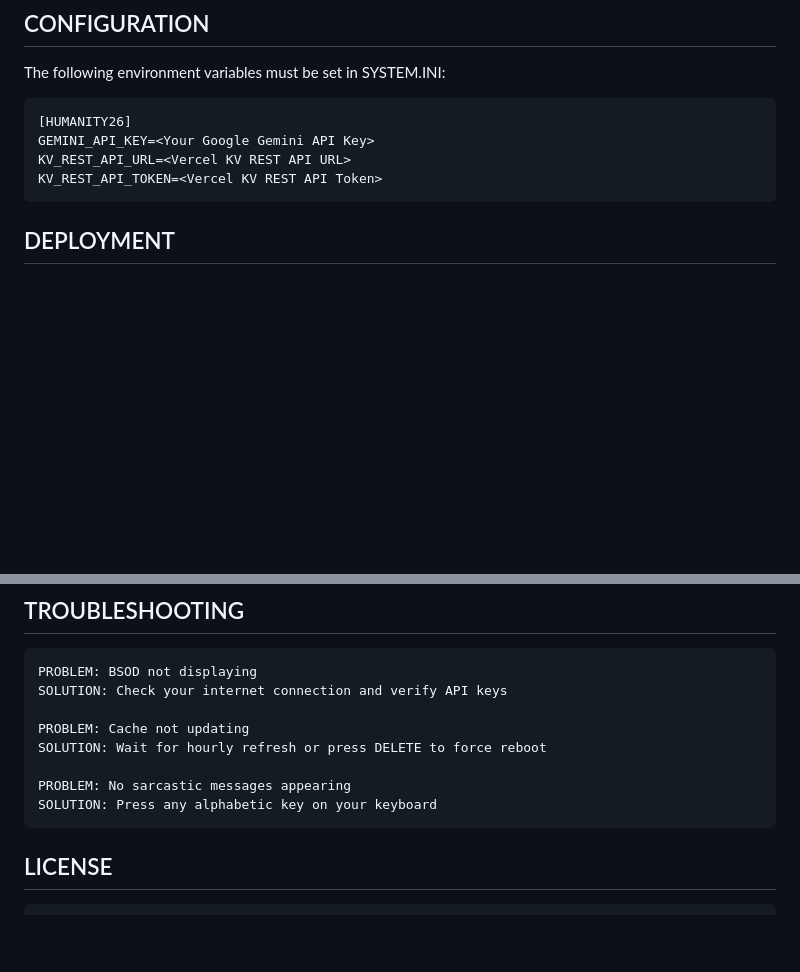
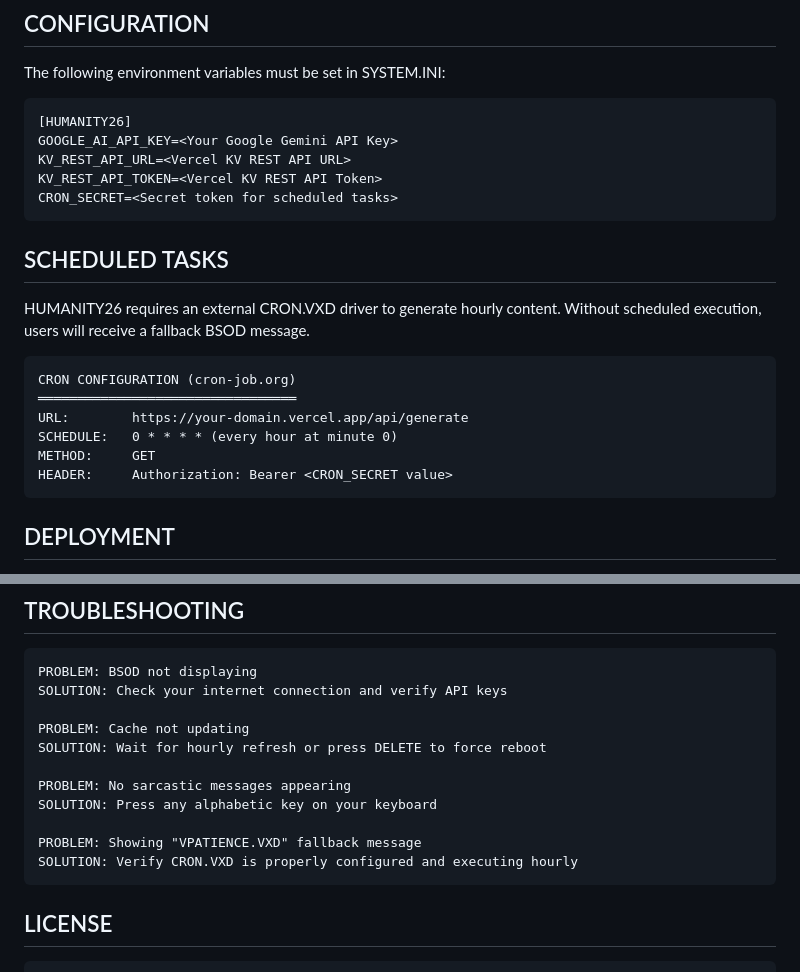
Before and after one commit to Magister89/humanity26, a Markdown page: README.md, 2 parts joined by grey strips. Drawn GitHub-style; blank space fills up the shorter version.

Commit message:
docs: update configuration and add cron setup

````diff
--- a/README.md
+++ b/README.md
@@ -70,9 +70,24 @@ The following environment variables must be set in SYSTEM.INI:
 
 ```
 [HUMANITY26]
-GEMINI_API_KEY=<Your Google Gemini API Key>
+GOOGLE_AI_API_KEY=<Your Google Gemini API Key>
 KV_REST_API_URL=<Vercel KV REST API URL>
 KV_REST_API_TOKEN=<Vercel KV REST API Token>
+CRON_SECRET=<Secret token for scheduled tasks>
+```
+
+## SCHEDULED TASKS
+
+HUMANITY26 requires an external CRON.VXD driver to generate hourly content.
+Without scheduled execution, users will receive a fallback BSOD message.
+
+```
+CRON CONFIGURATION (cron-job.org)
+═════════════════════════════════
+URL:        https://your-domain.vercel.app/api/generate
+SCHEDULE:   0 * * * * (every hour at minute 0)
+METHOD:     GET
+HEADER:     Authorization: Bearer <CRON_SECRET value>
 ```
 
 ## DEPLOYMENT
@@ -94,6 +109,9 @@ SOLUTION: Wait for hourly refresh or press DELETE to force reboot
 
 PROBLEM: No sarcastic messages appearing
 SOLUTION: Press any alphabetic key on your keyboard
+
+PROBLEM: Showing "VPATIENCE.VXD" fallback message
+SOLUTION: Verify CRON.VXD is properly configured and executing hourly
 ```
 
 ## LICENSE
````
